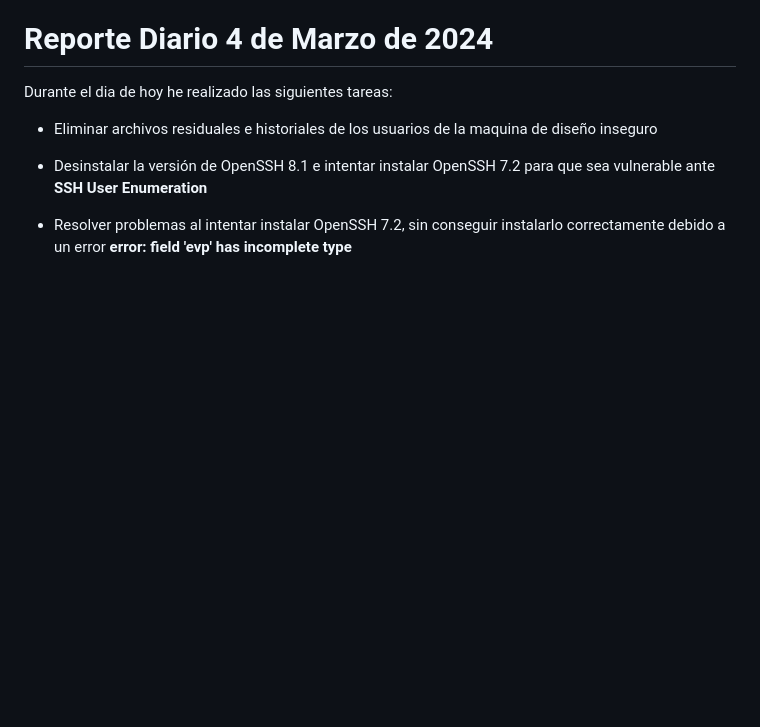
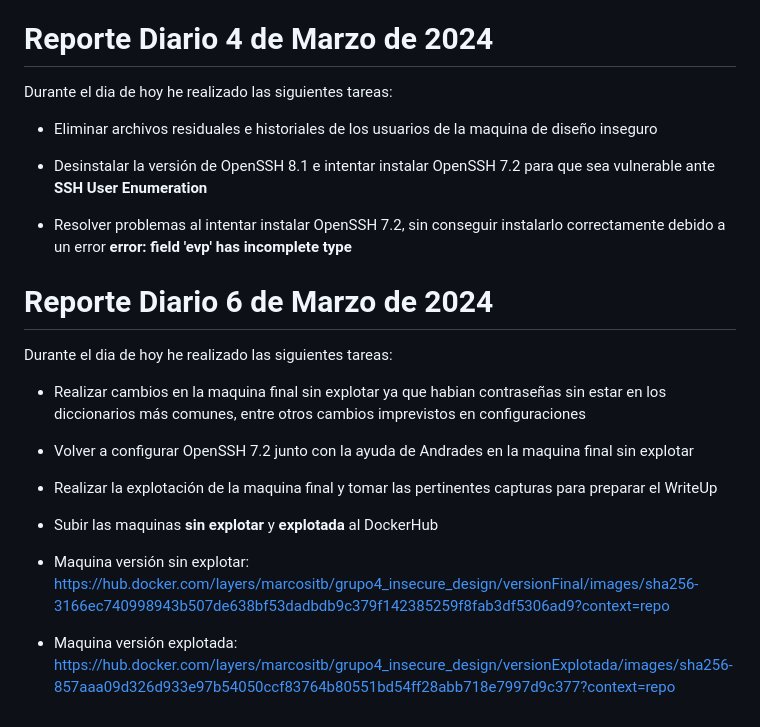
Before and after one commit to azraelp/Proyecto-Final, a Markdown page: Reportes Diarios/Marcos/ReporteDiario.md, the part around the change. Drawn GitHub-style; blank space fills up the shorter version.

```diff
--- a/Reportes Diarios/Marcos/ReporteDiario.md
+++ b/Reportes Diarios/Marcos/ReporteDiario.md
@@ -101,3 +101,19 @@ Durante el dia de hoy he realizado las siguientes tareas:
 - Desinstalar la versión de OpenSSH 8.1 e intentar instalar OpenSSH 7.2 para que sea vulnerable ante **SSH User Enumeration**
 
 - Resolver problemas al intentar instalar OpenSSH 7.2, sin conseguir instalarlo correctamente debido a un error **error: field 'evp' has incomplete type**
+
+# Reporte Diario 6 de Marzo de 2024
+
+Durante el dia de hoy he realizado las siguientes tareas:
+
+- Realizar cambios en la maquina final sin explotar ya que habian contraseñas sin estar en los diccionarios más comunes, entre otros cambios imprevistos en configuraciones
+
+- Volver a configurar OpenSSH 7.2 junto con la ayuda de Andrades en la maquina final sin explotar
+
+- Realizar la explotación de la maquina final y tomar las pertinentes capturas para preparar el WriteUp
+
+- Subir las maquinas **sin explotar** y **explotada** al DockerHub
+
+- Maquina versión sin explotar: https://hub.docker.com/layers/marcositb/grupo4_insecure_design/versionFinal/images/sha256-3166ec740998943b507de638bf53dadbdb9c379f142385259f8fab3df5306ad9?context=repo
+
+- Maquina versión explotada: https://hub.docker.com/layers/marcositb/grupo4_insecure_design/versionExplotada/images/sha256-857aaa09d326d933e97b54050ccf83764b80551bd54ff28abb718e7997d9c377?context=repo
```
